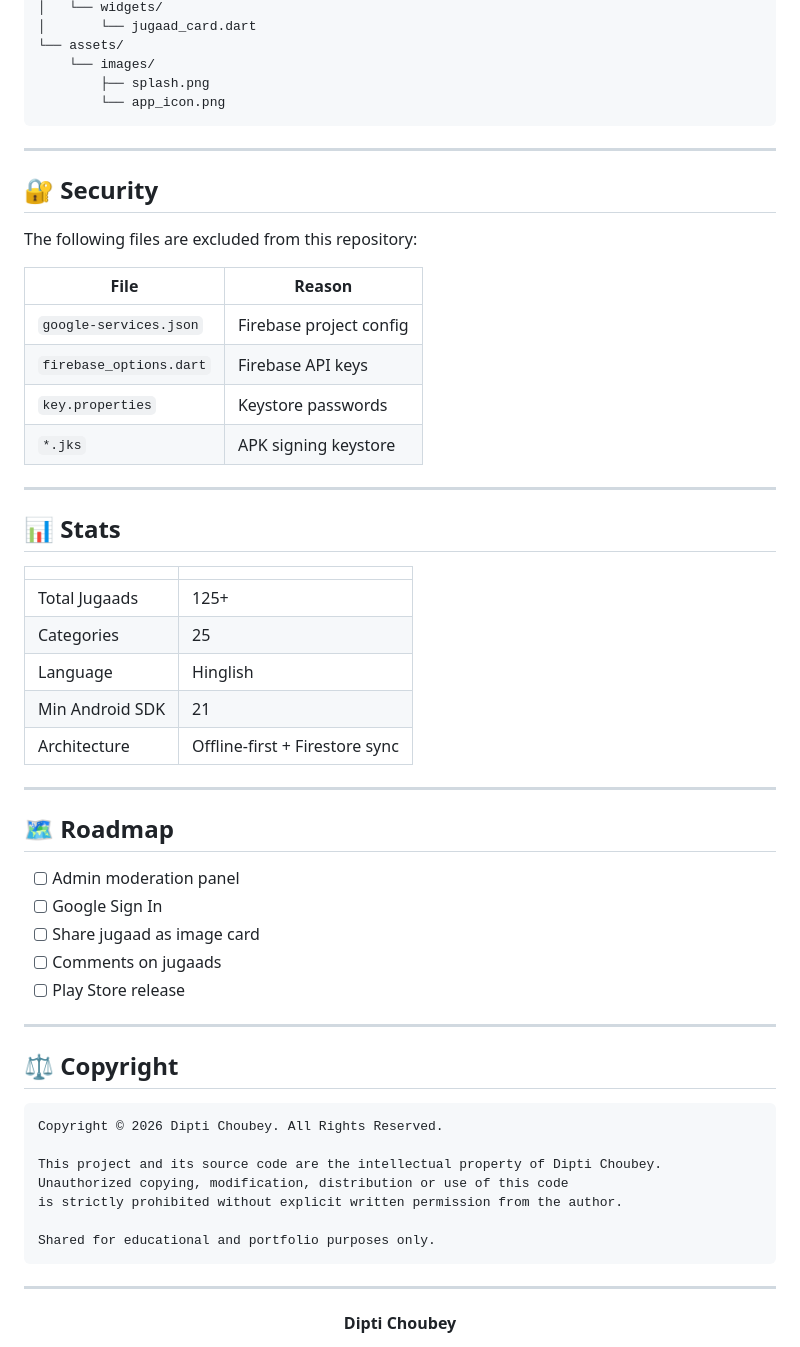
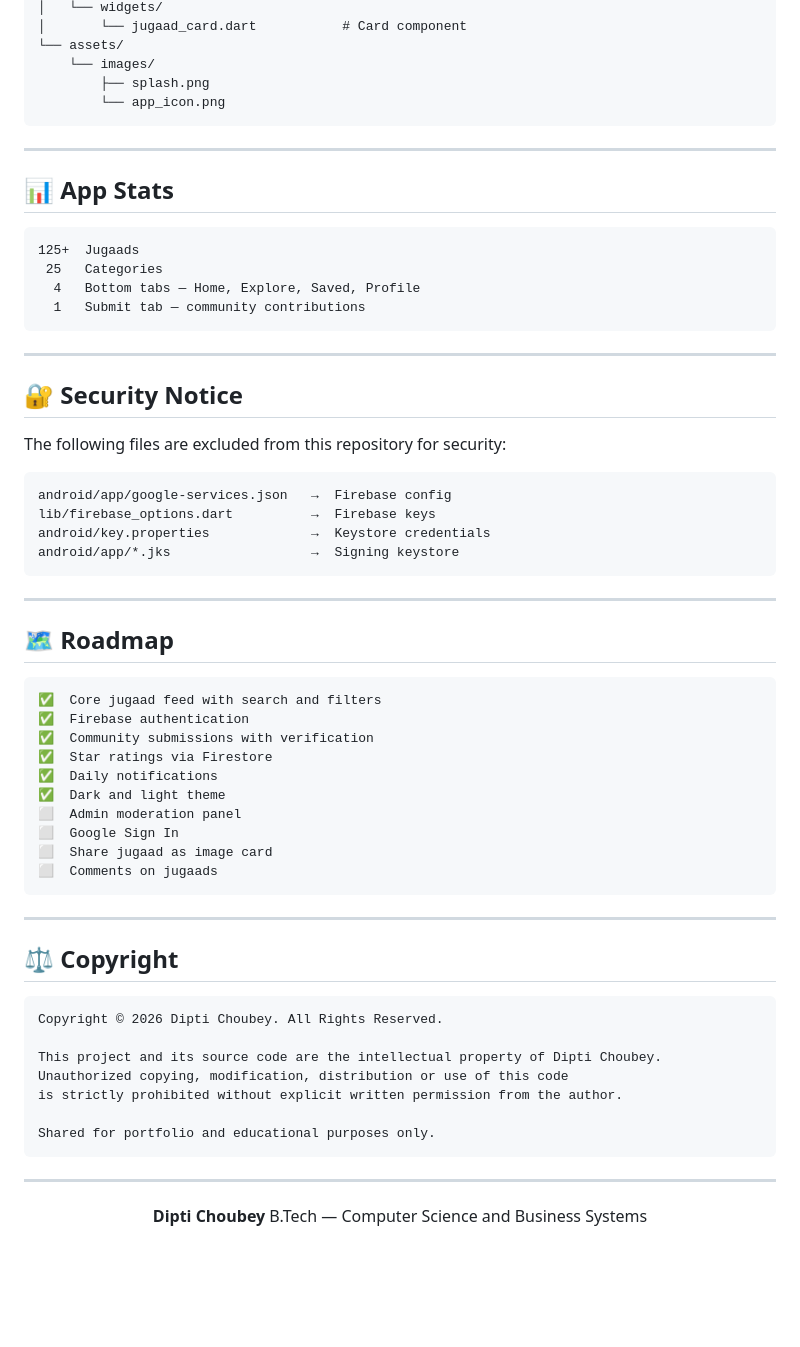
Before and after one commit to Dipti-Choubey-101/Jugaad_Fix, a Markdown page: README.md, the part around one of its changes. GitHub-like rendering; blank space fills up the shorter version.

````diff
--- a/README.md
+++ b/README.md
@@ -77,5 +80,5 @@ jugaad_fix/
 │   └── widgets/
-│       └── jugaad_card.dart
+│       └── jugaad_card.dart           # Card component
 └── assets/
     └── images/
         ├── splash.png
@@ -84,38 +87,41 @@ jugaad_fix/
 
 ---
 
-## 🔐 Security
-
-The following files are excluded from this repository:
-
-| File | Reason |
-|---|---|
-| `google-services.json` | Firebase project config |
-| `firebase_options.dart` | Firebase API keys |
-| `key.properties` | Keystore passwords |
-| `*.jks` | APK signing keystore |
+## 📊 App Stats
+```
+125+  Jugaads
+ 25   Categories
+  4   Bottom tabs — Home, Explore, Saved, Profile
+  1   Submit tab — community contributions
+```
 
 ---
 
-## 📊 Stats
+## 🔐 Security Notice
 
-| | |
-|---|---|
-| Total Jugaads | 125+ |
-| Categories | 25 |
-| Language | Hinglish |
-| Min Android SDK | 21 |
-| Architecture | Offline-first + Firestore sync |
+The following files are excluded from this repository for security:
+```
+android/app/google-services.json   →  Firebase config
+lib/firebase_options.dart          →  Firebase keys
+android/key.properties             →  Keystore credentials
+android/app/*.jks                  →  Signing keystore
+```
 
 ---
 
 ## 🗺️ Roadmap
-
-- [ ] Admin moderation panel
-- [ ] Google Sign In
-- [ ] Share jugaad as image card
-- [ ] Comments on jugaads
-- [ ] Play Store release
+```
+✅  Core jugaad feed with search and filters
+✅  Firebase authentication
+✅  Community submissions with verification
+✅  Star ratings via Firestore
+✅  Daily notifications
+✅  Dark and light theme
+⬜  Admin moderation panel
+⬜  Google Sign In
+⬜  Share jugaad as image card
+⬜  Comments on jugaads
+```
 
 ---
 
@@ -127,7 +133,7 @@ This project and its source code are the intellectual property of Dipti Choubey.
 Unauthorized copying, modification, distribution or use of this code
 is strictly prohibited without explicit written permission from the author.
 
-Shared for educational and portfolio purposes only.
+Shared for portfolio and educational purposes only.
 ```
 
 ---
@@ -135,7 +141,6 @@ Shared for educational and portfolio purposes only.
 <div align="center">
 
 **Dipti Choubey**
-
 B.Tech — Computer Science and Business Systems
 
 </div>
````
Also changed, not shown: other parts of README.md (+51 -48 lines).
